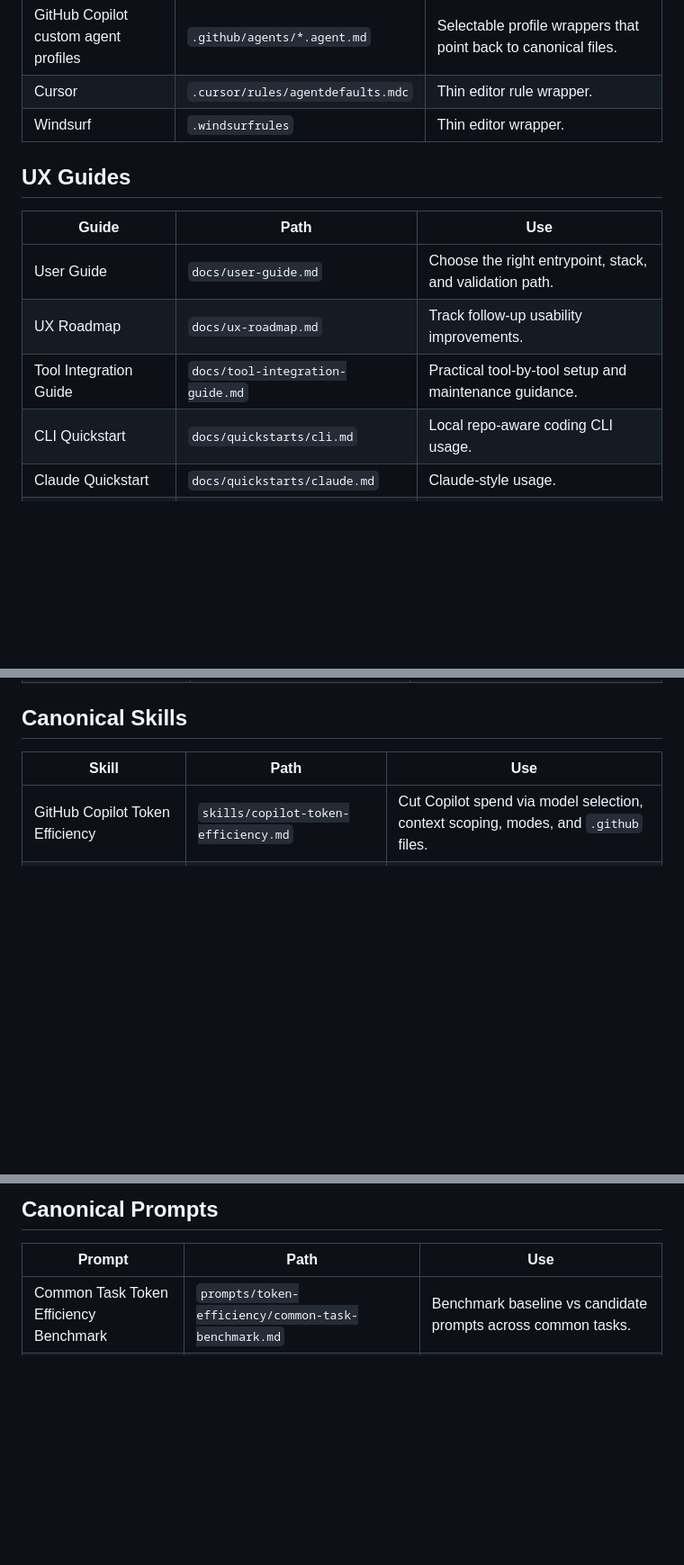
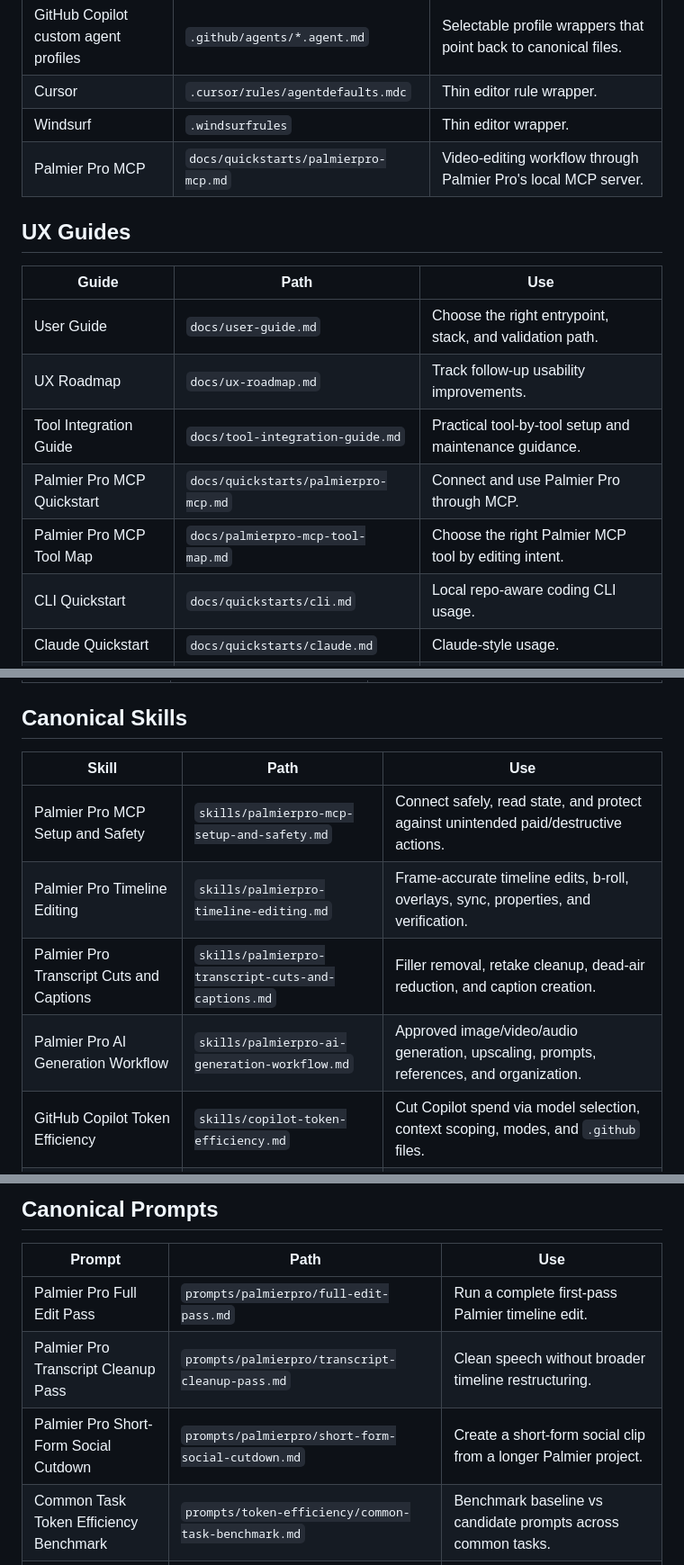
Before and after one commit to Quazmoz/agentdefaults, a Markdown page: INDEX.md, 3 parts joined by grey strips. Shown at 90% size. Drawn GitHub-style; blank space fills up the shorter version.

```diff
--- a/INDEX.md
+++ b/INDEX.md
@@ -37,6 +38,7 @@ Use this file when an AI agent needs to quickly determine which defaults exist a
 | GitHub Copilot custom agent profiles | `.github/agents/*.agent.md` | Selectable profile wrappers that point back to canonical files. |
 | Cursor | `.cursor/rules/agentdefaults.mdc` | Thin editor rule wrapper. |
 | Windsurf | `.windsurfrules` | Thin editor wrapper. |
+| Palmier Pro MCP | `docs/quickstarts/palmierpro-mcp.md` | Video-editing workflow through Palmier Pro's local MCP server. |
 
 ## UX Guides
 
@@ -45,6 +47,8 @@ Use this file when an AI agent needs to quickly determine which defaults exist a
 | User Guide | `docs/user-guide.md` | Choose the right entrypoint, stack, and validation path. |
 | UX Roadmap | `docs/ux-roadmap.md` | Track follow-up usability improvements. |
 | Tool Integration Guide | `docs/tool-integration-guide.md` | Practical tool-by-tool setup and maintenance guidance. |
+| Palmier Pro MCP Quickstart | `docs/quickstarts/palmierpro-mcp.md` | Connect and use Palmier Pro through MCP. |
+| Palmier Pro MCP Tool Map | `docs/palmierpro-mcp-tool-map.md` | Choose the right Palmier MCP tool by editing intent. |
 | CLI Quickstart | `docs/quickstarts/cli.md` | Local repo-aware coding CLI usage. |
 | Claude Quickstart | `docs/quickstarts/claude.md` | Claude-style usage. |
 | Gemini Quickstart | `docs/quickstarts/gemini.md` | Gemini-style usage. |
@@ -66,6 +71,10 @@ Use this file when an AI agent needs to quickly determine which defaults exist a
 
 | Skill | Path | Use |
 |---|---|---|
+| Palmier Pro MCP Setup and Safety | `skills/palmierpro-mcp-setup-and-safety.md` | Connect safely, read state, and protect against unintended paid/destructive actions. |
+| Palmier Pro Timeline Editing | `skills/palmierpro-timeline-editing.md` | Frame-accurate timeline edits, b-roll, overlays, sync, properties, and verification. |
+| Palmier Pro Transcript Cuts and Captions | `skills/palmierpro-transcript-cuts-and-captions.md` | Filler removal, retake cleanup, dead-air reduction, and caption creation. |
+| Palmier Pro AI Generation Workflow | `skills/palmierpro-ai-generation-workflow.md` | Approved image/video/audio generation, upscaling, prompts, references, and organization. |
 | GitHub Copilot Token Efficiency | `skills/copilot-token-efficiency.md` | Cut Copilot spend via model selection, context scoping, modes, and `.github` files. |
 | Token-Efficient Response Compression | `skills/token-efficient-response-compression.md` | Compress verbose output without losing correctness. |
 | Context Budgeting and Pruning | `skills/context-budgeting-and-pruning.md` | Reduce input/context token usage. |
@@ -81,6 +90,9 @@ Use this file when an AI agent needs to quickly determine which defaults exist a
 
 | Prompt | Path | Use |
 |---|---|---|
+| Palmier Pro Full Edit Pass | `prompts/palmierpro/full-edit-pass.md` | Run a complete first-pass Palmier timeline edit. |
+| Palmier Pro Transcript Cleanup Pass | `prompts/palmierpro/transcript-cleanup-pass.md` | Clean speech without broader timeline restructuring. |
+| Palmier Pro Short-Form Social Cutdown | `prompts/palmierpro/short-form-social-cutdown.md` | Create a short-form social clip from a longer Palmier project. |
 | Common Task Token Efficiency Benchmark | `prompts/token-efficiency/common-task-benchmark.md` | Benchmark baseline vs candidate prompts across common tasks. |
 | Token Efficiency Agent Retrofit | `prompts/token-efficiency/agent-retrofit.md` | Retrofit existing prompts/agents with token-efficient behavior. |
 | Compress Memory or Instruction File | `prompts/token-efficiency/compress-memory-file.md` | Compress recurring instruction files with an audit report. |
```
Also changed, not shown: other parts of INDEX.md (+40 -10 lines).
